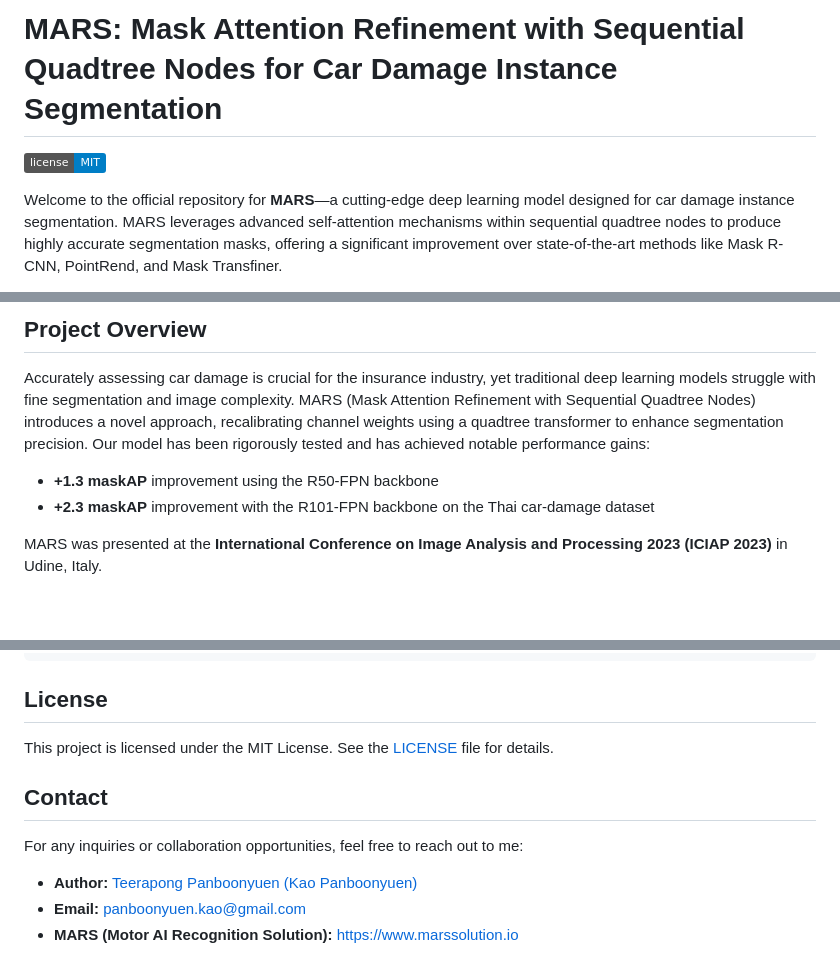
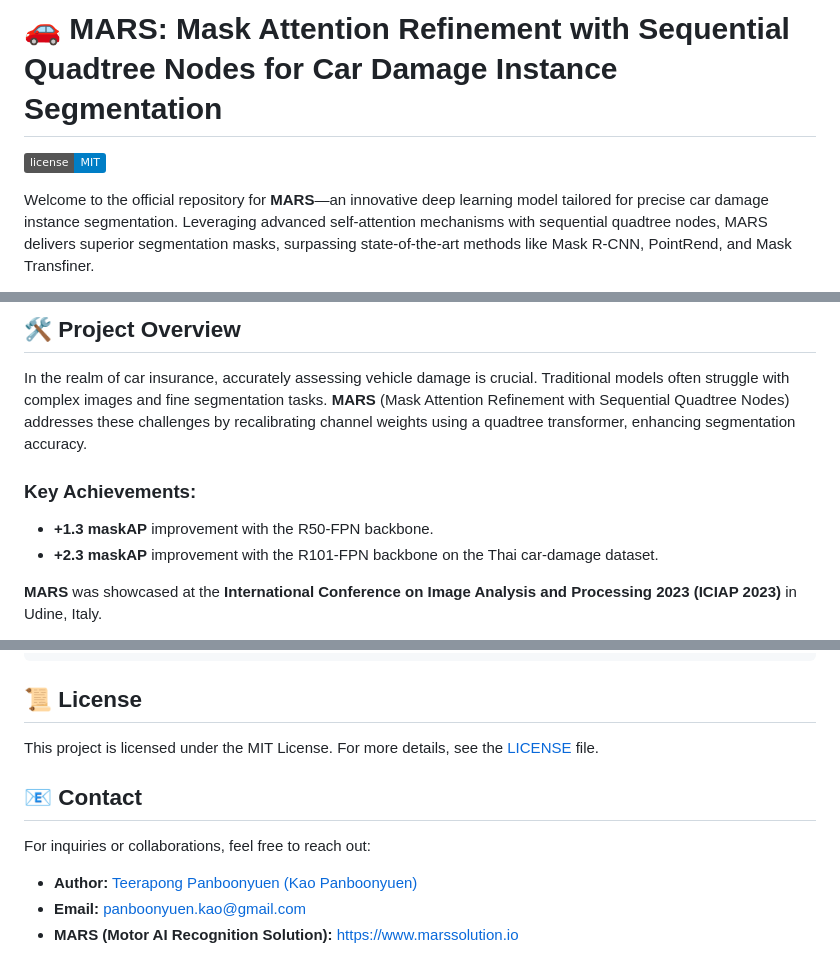
Before and after one commit to kaopanboonyuen/MARS, a Markdown page: README.md, 3 parts joined by grey strips. Rendered like a GitHub page; badges without logos; blank space fills up the shorter version.

````diff
--- a/README.md
+++ b/README.md
@@ -1,2 +1,2 @@
-# MARS: Mask Attention Refinement with Sequential Quadtree Nodes for Car Damage Instance Segmentation
+# 🚗 **MARS: Mask Attention Refinement with Sequential Quadtree Nodes for Car Damage Instance Segmentation**
 
@@ -4,3 +4,3 @@
 
-Welcome to the official repository for **MARS**—a cutting-edge deep learning model designed for car damage instance segmentation. MARS leverages advanced self-attention mechanisms within sequential quadtree nodes to produce highly accurate segmentation masks, offering a significant improvement over state-of-the-art methods like Mask R-CNN, PointRend, and Mask Transfiner.
+Welcome to the official repository for **MARS**—an innovative deep learning model tailored for precise car damage instance segmentation. Leveraging advanced self-attention mechanisms with sequential quadtree nodes, MARS delivers superior segmentation masks, surpassing state-of-the-art methods like Mask R-CNN, PointRend, and Mask Transfiner.
 
@@ -9,10 +8,11 @@ Teerapong Panboonyuen (also known as Kao Panboonyuen)
 
-## Project Overview
+## 🛠️ **Project Overview**
 
-Accurately assessing car damage is crucial for the insurance industry, yet traditional deep learning models struggle with fine segmentation and image complexity. MARS (Mask Attention Refinement with Sequential Quadtree Nodes) introduces a novel approach, recalibrating channel weights using a quadtree transformer to enhance segmentation precision. Our model has been rigorously tested and has achieved notable performance gains:
+In the realm of car insurance, accurately assessing vehicle damage is crucial. Traditional models often struggle with complex images and fine segmentation tasks. **MARS** (Mask Attention Refinement with Sequential Quadtree Nodes) addresses these challenges by recalibrating channel weights using a quadtree transformer, enhancing segmentation accuracy.
 
-- **+1.3 maskAP** improvement using the R50-FPN backbone
-- **+2.3 maskAP** improvement with the R101-FPN backbone on the Thai car-damage dataset
+### **Key Achievements:**
+- **+1.3 maskAP** improvement with the R50-FPN backbone.
+- **+2.3 maskAP** improvement with the R101-FPN backbone on the Thai car-damage dataset.
 
-MARS was presented at the **International Conference on Image Analysis and Processing 2023 (ICIAP 2023)** in Udine, Italy.
+**MARS** was showcased at the **International Conference on Image Analysis and Processing 2023 (ICIAP 2023)** in Udine, Italy.
 
@@ -93,13 +104,13 @@ If you find our work useful in your research or development, please cite:
 }
 ```
 
-## License
+## 📜 **License**
 
-This project is licensed under the MIT License. See the [LICENSE](LICENSE) file for details.
+This project is licensed under the MIT License. For more details, see the [LICENSE](LICENSE) file.
 
-## Contact
+## 📧 **Contact**
 
-For any inquiries or collaboration opportunities, feel free to reach out to me:
+For inquiries or collaborations, feel free to reach out:
 
 - **Author:** [Teerapong Panboonyuen (Kao Panboonyuen)](https://kaopanboonyuen.github.io)
 - **Email:** [panboonyuen.kao@gmail.com](mailto:panboonyuen.kao@gmail.com)
````
Also changed, not shown: other parts of README.md (+41 -31 lines).
